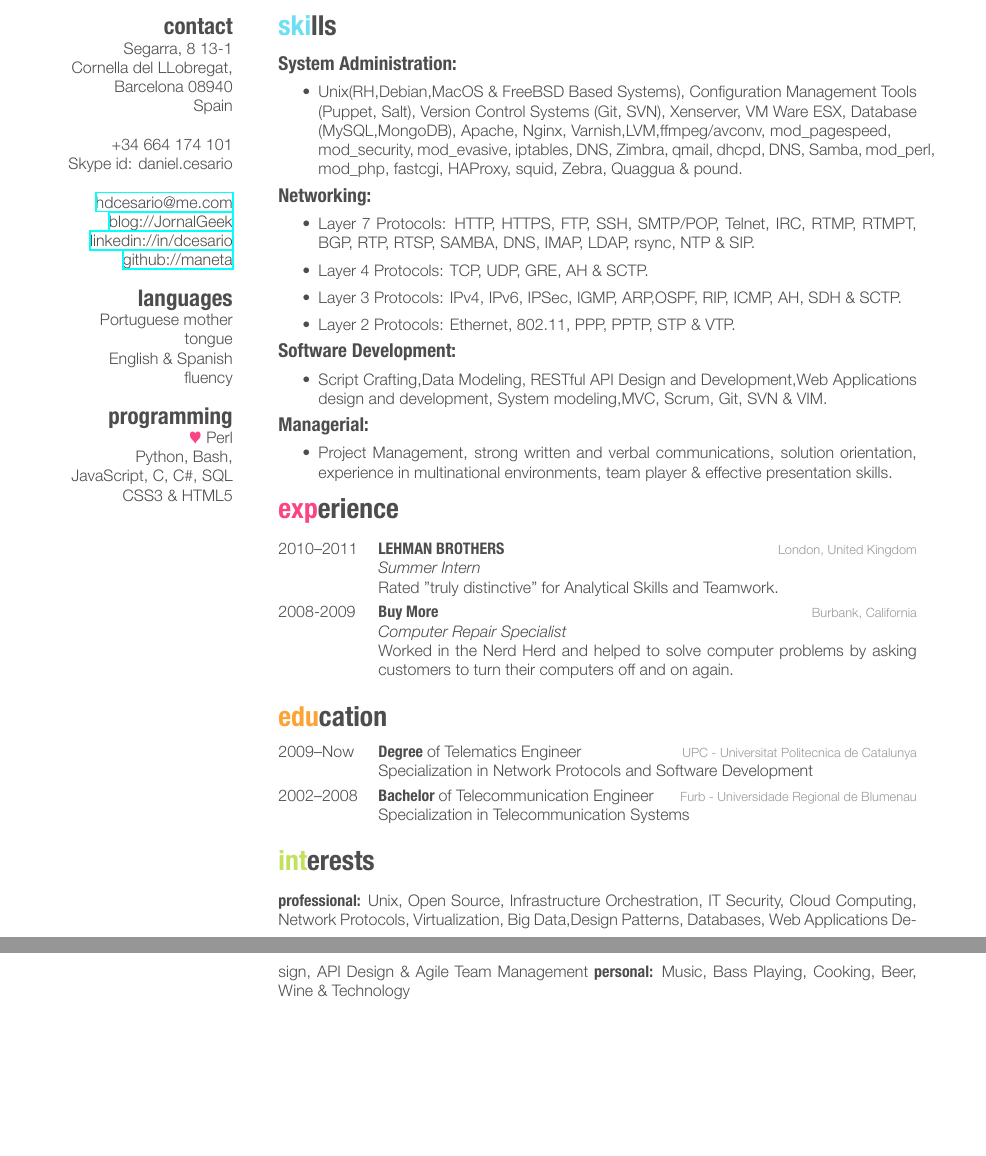
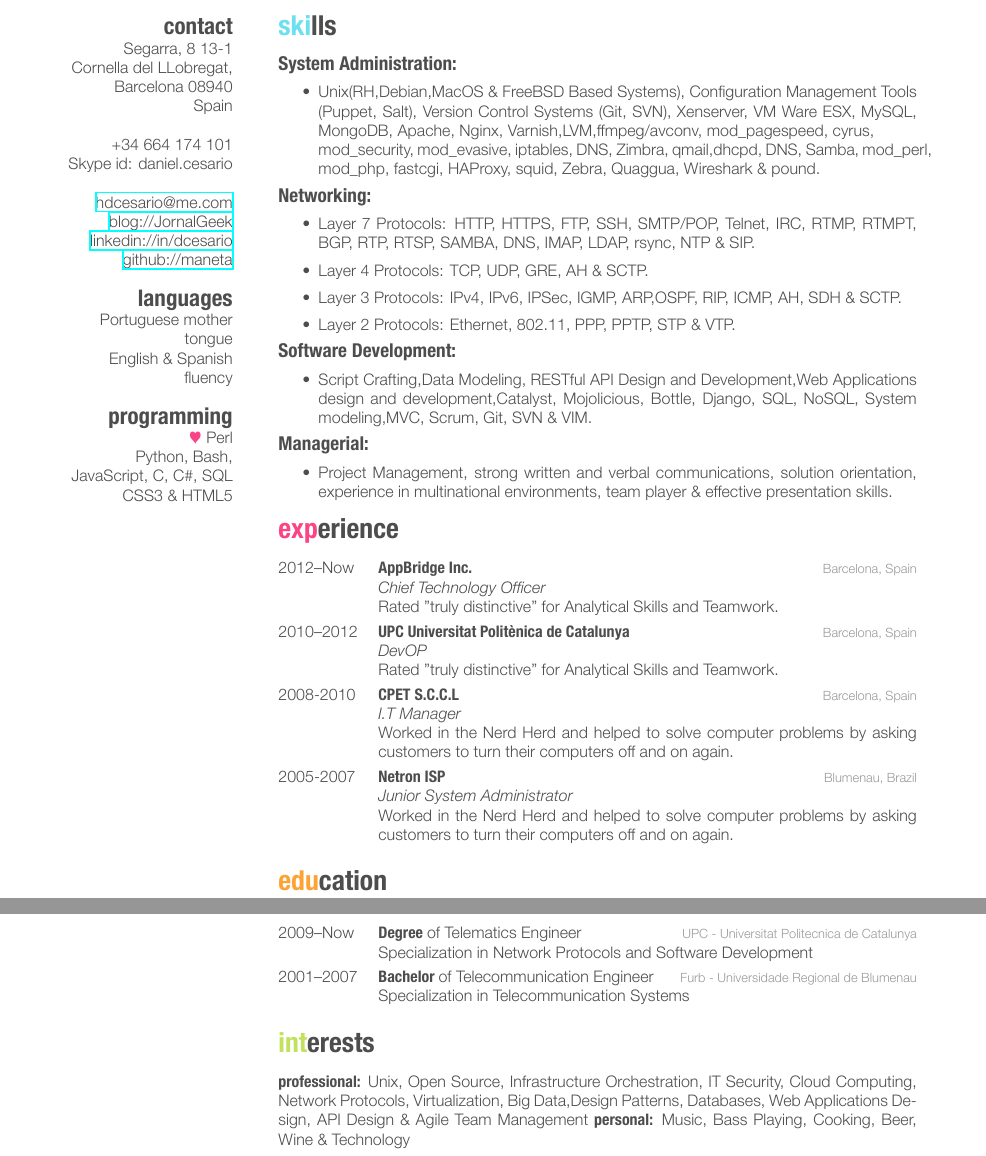
Before and after one commit to maneta/Resumee, a LaTeX CV (cv_10.tex): two parts of pages 1 and 2 of 2, joined at a grey line, cut so that both start at the same text, the shorter picture padded with empty space. The pictures show the PDF file cv_10.pdf that the author committed with the source.

Commit message:
Getting the jobs timeline right

```diff
--- a/cv_10.tex
+++ b/cv_10.tex
@@ -61,8 +61,8 @@ CSS3 \& HTML5
 \section{skills}
 {\large \textbf{System Administration:}}
 \begin{itemize}
-\item Unix(RH,Debian,MacOS \& FreeBSD Based Systems), Configuration Management Tools (Puppet, Salt), Version Control Systems (Git, SVN), Xenserver, VM Ware ESX, Database (MySQL,MongoDB), Apache, Nginx, Varnish,LVM,ffmpeg/avconv, mod\_pagespeed, \\
-mod\_security, mod\_evasive, iptables, DNS, Zimbra, qmail, dhcpd, DNS, Samba, mod\_perl, mod\_php, fastcgi, HAProxy, squid, Zebra, Quaggua \& pound.
+\item Unix(RH,Debian,MacOS \& FreeBSD Based Systems), Configuration Management Tools (Puppet, Salt), Version Control Systems (Git, SVN), Xenserver, VM Ware ESX, MySQL, MongoDB, Apache, Nginx, Varnish,LVM,ffmpeg/avconv, mod\_pagespeed, cyrus, \\
+mod\_security, mod\_evasive, iptables, DNS, Zimbra, qmail,dhcpd, DNS, Samba, mod\_perl, mod\_php, fastcgi, HAProxy, squid, Zebra, Quaggua, Wireshark \& pound.
 \end{itemize}
 {\large \textbf{Networking:}}
 \begin{itemize}
@@ -73,7 +73,7 @@ mod\_security, mod\_evasive, iptables, DNS, Zimbra, qmail, dhcpd, DNS, Samba, mo
 \end{itemize}
 {\large \textbf{Software Development:}}
 \begin{itemize}
-\item Script Crafting,Data Modeling, RESTful API Design and Development,Web Applications design and development, System modeling,MVC, Scrum, Git, SVN \& VIM.
+\item Script Crafting,Data Modeling, RESTful API Design and Development,Web Applications design and development,Catalyst, Mojolicious, Bottle, Django, SQL, NoSQL, System modeling,MVC, Scrum, Git, SVN \& VIM.
 \end{itemize}
 {\large \textbf{Managerial:}}
 \begin{itemize}
@@ -87,17 +87,31 @@ mod\_security, mod\_evasive, iptables, DNS, Zimbra, qmail, dhcpd, DNS, Samba, mo
 \begin{entrylist}
 %------------------------------------------------
 \entry
-{2010--2011}
-{LEHMAN BROTHERS}
-{London, United Kingdom}
-{\emph{Summer Intern} \\
+{2012--Now}
+{AppBridge Inc.}
+{Barcelona, Spain}
+{\emph{Chief Technology Officer} \\
 Rated "truly distinctive" for Analytical Skills and Teamwork.}
 %------------------------------------------------
 \entry
-{2008-2009}
-{Buy More}
-{Burbank, California}
-{\emph{Computer Repair Specialist} \\
+{2010--2012}
+{UPC Universitat Politènica de Catalunya}
+{Barcelona, Spain}
+{\emph{DevOP} \\
+Rated "truly distinctive" for Analytical Skills and Teamwork.}
+%------------------------------------------------
+\entry
+{2008-2010}
+{CPET S.C.C.L}
+{Barcelona, Spain}
+{\emph{I.T Manager} \\
+Worked in the Nerd Herd and helped to solve computer problems by asking customers to turn their computers off and on again.}
+%------------------------------------------------
+\entry
+{2005-2007}
+{Netron ISP}
+{Blumenau, Brazil}
+{\emph{Junior System Administrator} \\
 Worked in the Nerd Herd and helped to solve computer problems by asking customers to turn their computers off and on again.}
 %------------------------------------------------
 \end{entrylist}
@@ -116,7 +130,7 @@ Worked in the Nerd Herd and helped to solve computer problems by asking customer
 {Specialization in Network Protocols and Software Development}
 %------------------------------------------------
 \entry
-{2002--2008}
+{2001--2007}
 {Bachelor {\normalfont of Telecommunication Engineer}}
 {Furb -  Universidade Regional de Blumenau}
 {Specialization in Telecommunication Systems}
```
Also changed, not shown: cv_10.pdf, 1 other file.
